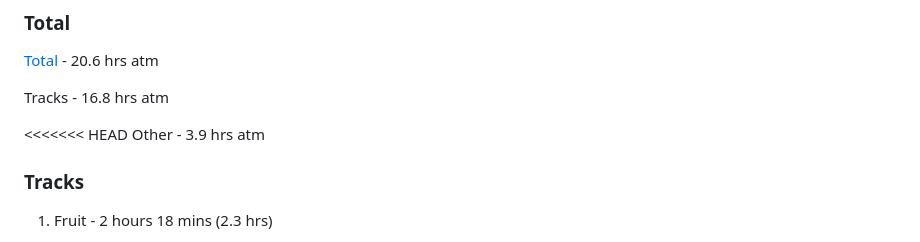
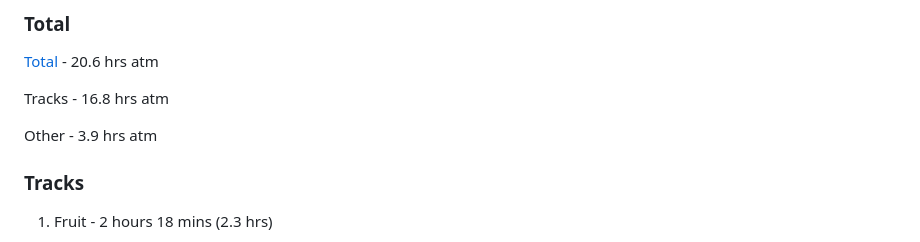
Before and after one commit to kibbthefox/AriaCode-Album, a Markdown page: README.md, the part around the change. Rendered like a GitHub page.

Commit message:
README conflict resolve

```diff
--- a/README.md
+++ b/README.md
@@ -54,7 +54,6 @@ You can listen on the [Website](https://kibbthefox.github.io/AriaCode-Album/), [
 
 Tracks - 16.8 hrs atm
 
-<<<<<<< HEAD
 Other - 3.9 hrs atm
 
 ### Tracks
```
